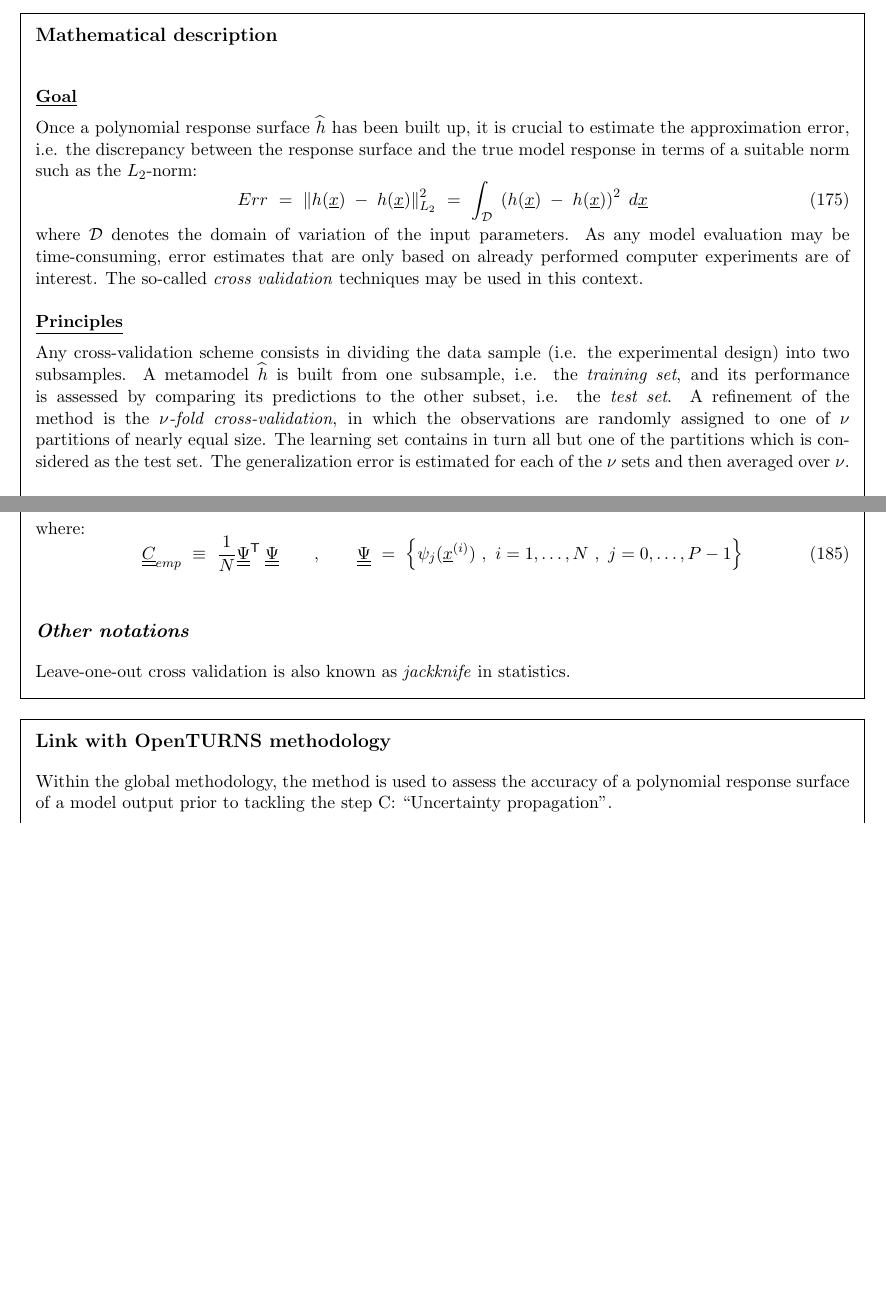
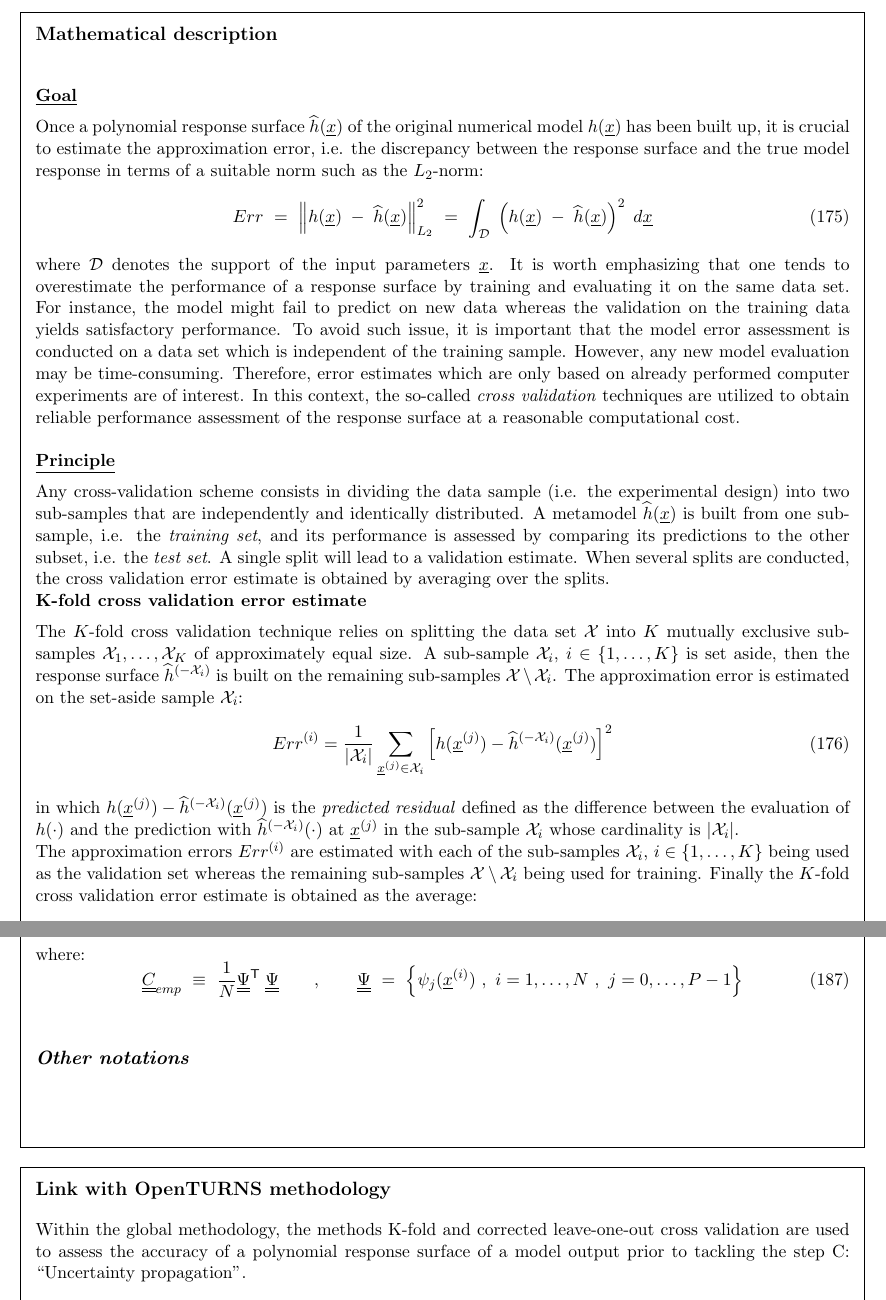
Before and after one commit to openturns/doc, a LaTeX document (src/ReferenceGuide/OpenTURNS_ReferenceGuide.tex, which reads src/ReferenceGuide/docref_SurfRep_CrossValid.tex): two parts of pages 243 and 244 of 264 before the commit and two parts of pages 243 and 245 of 264 after it, joined at a grey line, cut so that both start at the same text, the shorter picture padded with empty space. Compiled offline with pdfLaTeX.

Commit message:
Chu Mai: update cross validation (K-fold and LOO error estimate) for polynomial chaos expansion
Signed-off-by: e57677 <e57677@dsp0722636>

```diff
--- a/src/ReferenceGuide/docref_SurfRep_CrossValid.tex
+++ b/src/ReferenceGuide/docref_SurfRep_CrossValid.tex
@@ -16,42 +16,55 @@
 
   \underline{\textbf{Goal}} \vspace{2mm}
 
-  Once a polynomial response surface $\widehat{h}$ has been built up, it is crucial to estimate the approximation error, i.e. the discrepancy between the response surface and the true model response in terms of a suitable norm such as the $L_2$-norm:
-  \begin{equation}
-    Err \, \, = \, \, \left\| h(\underline{x}) \; - \; h(\underline{x}) \right\|_{L_2}^2\, \, = \, \, \int_{\cD} \; \left( h(\underline{x}) \; - \; h(\underline{x}) \right)^2  \; d\underline{x}
-  \end{equation}
-  where $\cD$ denotes the domain of variation of the input parameters. As any model evaluation may be time-consuming, error estimates that are only based on already performed computer experiments are of interest. The so-called \emph{cross validation} techniques may be used in this context. \\
+    Once a polynomial response surface $\widehat{h}(\underline{x})$ of the original numerical model $h(\underline{x})$ has been built up, it is crucial to estimate the approximation error, i.e. the discrepancy between the response surface and the true model response in terms of a suitable norm such as the $L_2$-norm:
+    \begin{equation}
+      Err \, \, = \, \, \left\| h(\underline{x}) \; - \; \widehat{h}(\underline{x}) \right\|_{L_2}^2\, \, = \, \, \int_{\cD} \; \left( h(\underline{x}) \; - \; \widehat{h}(\underline{x}) \right)^2  \; d\underline{x}
+    \end{equation}
+    where $\cD$ denotes the support of the input parameters $\underline{x}$. It is worth emphasizing that one tends to overestimate the performance of a response surface by training and evaluating it on the same data set. For instance, the model might fail to predict on new data whereas the validation on the training data yields satisfactory performance. To avoid such issue, it is important that the model error assessment is conducted on a data set which is independent of the training sample. However, any new model evaluation may be time-consuming. Therefore, error estimates which are only based on already performed computer experiments are of interest. In this context, the so-called \emph{cross validation} techniques are utilized to obtain reliable performance assessment of the response surface at a reasonable computational cost.\\
 
-  \underline{\textbf{Principles}} \vspace{2mm}
+    \underline{\textbf{Principle}} \vspace{2mm}\
 
-  Any cross-validation scheme consists in dividing the data sample (i.e. the experimental design) into two subsamples. A metamodel $\widehat{h}$ is built from one subsample, i.e. the \emph{training set}, and its performance is assessed by comparing its predictions to the other subset, i.e. the \emph{test set}. A refinement of the method is the \emph{$\nu$-fold cross-validation}, in which the observations are randomly assigned to one of $\nu$ partitions of nearly equal size. The learning set contains in turn all but one of the partitions which is considered as the test set. The generalization error is estimated for each of the $\nu$ sets and then averaged over $\nu$. \\
+    Any cross-validation scheme consists in dividing the data sample (i.e. the experimental design) into two sub-samples that are independently and identically distributed. A metamodel $\widehat{h}(\underline{x})$ is built from one sub-sample, i.e. the \emph{training set}, and its performance is assessed by comparing its predictions to the other subset, i.e. the \emph{test set}. A single split will lead to a validation estimate. When several splits are conducted, the cross validation error estimate is obtained by averaging over the splits.
+
+    \textbf{K-fold cross validation error estimate} \vspace{2mm}
+
+    The $K$-fold cross validation technique relies on splitting the data set $\cX$ into $K$ mutually exclusive sub-samples $\cX_1, \dots, \cX_K$ of approximately equal size. A sub-sample $\cX_i$, $i \in \{ 1, \dots, K\} $ is set aside, then the response surface $\widehat{h}^{(-\cX_i)}$ is built on the remaining sub-samples $\cX \setminus \cX_i$. The approximation error is estimated on the set-aside sample $\cX_i$:
+    \begin{equation}
+      Err^{(i)}  = \dfrac{1}{ |\cX_i|}  \sum\limits_{\underline{x}^{(j)} \in \cX_i} \left[ h(\underline{x}^{(j)}) - \widehat{h}^{(-\cX_i)} {(\underline{x}^{(j)})} \right]^2
+    \end{equation}
+    in which $h(\underline{x}^{(j)}) - \widehat{h}^{(-\cX_i)} {(\underline{x}^{(j)})}$ is the \emph{predicted residual} defined as the difference between the evaluation of $h(\cdot)$ and the prediction with $\widehat{h}^{(-\cX_i)}(\cdot)$ at $\underline{x}^{(j)}$ in the sub-sample $\cX_i$ whose cardinality is $|\cX_i|$.\\
+    The approximation errors $Err^{(i)}$ are estimated with each of the sub-samples $\cX_i$, $i \in \{ 1, \dots, K\} $ being used as the validation set whereas the remaining sub-samples $\cX \setminus \cX_i$ being used for training. Finally the $K$-fold cross validation error estimate is obtained as the average:
+    \begin{equation}
+	    Err_{Kfold} = \dfrac{1}{K} \sum\limits_{i=1}^{K} Err^{(i)}
+    \end{equation}
+    As described above, the $K$-fold error estimate can be obtained with a single split of the data $\cX$ into $K$ folds. It is worth noting that one can repeat the cross validation multiple times using different divisions into folds to obtain better Monte Carlo estimate. This comes obviously with an additional computational cost.
+
 
   \textbf{Classical leave-one-out error estimate} \vspace{2mm}
 
-  The \emph{leave-one-out} (LOO) cross-validation corresponds to the special case of $\nu$-fold cross-validation with $\nu = N$. It is recalled that a $P$-term polynomial approximation of the model response reads:
+  The \emph{leave-one-out} (LOO) cross-validation is a special case of $K$-fold cross-validation where the number of folds $K$ is chosen equal to the cardinality $N$ of the experimental design $\cX$. It is recalled that a $P$-term polynomial approximation of the model response reads:
   \begin{equation}
     \widehat{h}(\underline{x}) \, \, = \, \,  \sum_{j=0}^{P-1} \; \widehat{a}_{j} \; \psi_{j}(\underline{x})
   \end{equation}
   where the $\widehat{a}_{j}$'s are estimates of the coefficients obtained by a specific method, e.g. least squares. \\
-
-  Let us denote by $\widehat{h}^{(-i)}$ the approximation that has been built from the experimental design $\cX \setminus \{\underline{x}^{(i)}\}$, i.e. when removing the $i$-th observation. The \emph{predicted residual} is defined as the difference between the model evaluation at $\underline{x}^{(i)}$ and its prediction based on $\widehat{h}^{(-i)}$:
+  Let us denote by $\widehat{h}^{(-i)}$ the approximation that has been built from the experimental design $\cX \setminus \{\underline{x}^{(i)}\}$ with the $i$-th observation being set aside. The predicted residual is defined as the difference between the model evaluation at $\underline{x}^{(i)}$ and its prediction based on $\widehat{h}^{(-i)}$:
   \begin{equation} \label{eq:4.3:5}
-    \Delta^{(i)} \, \, \equiv \, \,  h(\underline{x}^{(i)}) - \widehat{h}^{(-i)}(\underline{x}^{(i)})
+    \Delta^{(i)} \, \, = \, \,  h(\underline{x}^{(i)}) - \widehat{h}^{(-i)}(\underline{x}^{(i)})
   \end{equation}
-  The expected risk is then estimated by the following LOO error:
+  By repeating this process for all observations in the experimental design, one obtains the predicted residuals $\Delta^{(i)}, i = 1, \dots , N$. Finally, the LOO error is estimated as follows:
   \begin{equation}\label{eq:4.3:6}
-    Err_{LOO} \, \, \equiv \, \, \frac{1}{N} \sum_{i=1}^{N} {\Delta^{(i)}}^{2}
+    Err_{LOO} \, \, = \, \, \frac{1}{N} \sum_{i=1}^{N} {\Delta^{(i)}}^{2}
   \end{equation}
-  A nice feature of the LOO method is that the quantity $Err_{LOO}$ may be computed without performing further regression calculations when the PC coefficients have been estimated by regression. Indeed, the LOO error is given in this case by:
+  Due to the linear-in-parameters form of the polynomial chaos expansion, the quantity $Err_{LOO}$ may be computed without performing further regression calculations when the PC coefficients have been estimated using the entire experimental design $\cX$. Indeed, the predicted residuals can be obtained analytically as follows:
   \begin{equation} \label{eq:4.3:7}
     \Delta^{(i)} \, = \,
     \frac{h(\underline{x}^{(i)}) - \widehat{h}(\underline{x}^{(i)})}{1 - h_i}
   \end{equation}
-  where $h_i$ is the $i$-th diagonal term of the matrix $\underline{\Psi} (\underline{\Psi}^{\textsf{T}}\underline{\Psi})^{-1}\underline{\Psi}^{\textsf{T}}$, using the notation:
+  where $h_i$ is the $i$-th diagonal term of the matrix $\underline{\underline{\Psi}} (\underline{\underline{\Psi}}^{\textsf{T}}\underline{\underline{\Psi}})^{-1} \underline{\underline{\Psi}}^{\textsf{T}}$ with $\underline{\underline{\Psi}}$ being the information matrix:
   \begin{equation} \label{eq:4.3:7bis}
-    \underline{\Psi}_{ij} \, \, \equiv \, \, \left\{\psi_{j}(\underline{x}^{(i)}) \, \, , i=1,\dots,N  \, \, , \, \, j=0,\dots,P-1 \right\}
+%    \underline{\Psi}_{ij} \, \, \equiv \, \, \left\{\psi_{j}(\underline{x}^{(i)}) \, \, , i=1,\dots,N  \, \, , \, \, j=0,\dots,P-1 \right\}
+    \underline{\underline{\Psi}} \, \, = \, \, (\psi_{j}(\underline{x}^{(i)}) \; , \; i=1,\dots,N \; , \; j = 0,\dots,P-1)
   \end{equation}
-
   In practice, one often computes the following normalized LOO error:
   \begin{equation} \label{eq:4.3:8bis}
     \varepsilon_{LOO} \, \, \equiv \, \, \frac{Err_{LOO}}{\hat{\Cov{\cY}}}
@@ -79,15 +92,28 @@
   %This method is given a particular focus when the coefficients of the PC approximation have been computed by regression. Indeed,
   %
 }
-{Leave-one-out cross validation is also known as \emph{jackknife} in statistics.}
+%{Leave-one-out cross validation is also known as \emph{jackknife} in statistics. NOT TRUE}
 
 \Methodology{
-  Within the global methodology, the method is used to assess the accuracy of a polynomial response surface of a model output prior to tackling the step C: ``Uncertainty propagation''.
+  Within the global methodology, the methods K-fold and corrected leave-one-out cross validation are used to assess the accuracy of a polynomial response surface of a model output prior to tackling the step C: ``Uncertainty propagation''.
 }
             {
-              The use of leave-one-out error goes back to:
+              The use of K-fold and leave-one-out cross validation goes back to:
               \begin{itemize}
               \item D. Allen, 1971, ``The prediction sum of squares as a criterion for selecting prediction variables'', Technical Report 23, Dept. of Statistics, University of Kentucky.
+              \end{itemize}
+              \begin{itemize}
+              \item M. Stone, 1974, ``Cross-validatory choice and assessment of statistical predictions'', Journal of the Royal Statistical Society. Series B.
+  Methodological, 111--147.
+              \end{itemize}
+              \begin{itemize}
+              \item S. Geisser, 1975, ``The predictive sample reuse method with applications'', Journal of the American Statistical Association 70 (350), 320--328.
+              \end{itemize}
+              \begin{itemize}
+              \item G. Saporta, 2006, ``Probabilit\'{e}s, analyse des donn\'{e}es et statistique'', Editions Technip.
+              \end{itemize}
+              \begin{itemize}
+              \item S. Arlot and A. Celisse, 2010, ``A survey of cross-validation procedures for model selection'', Statistics surveys 4, 40--79.
               \end{itemize}
               The definition of the penalized variant has been inspired from:
               \begin{itemize}
```
